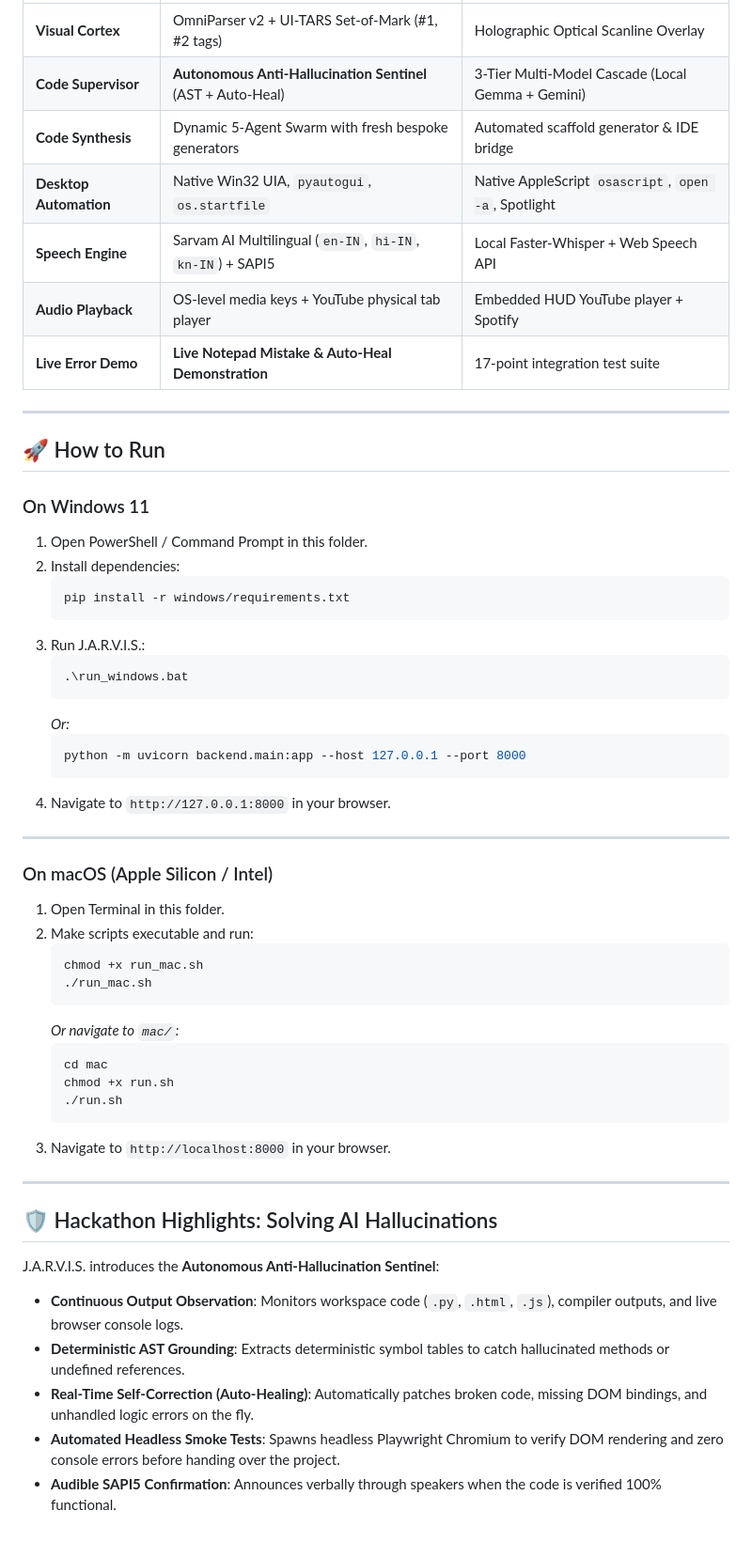
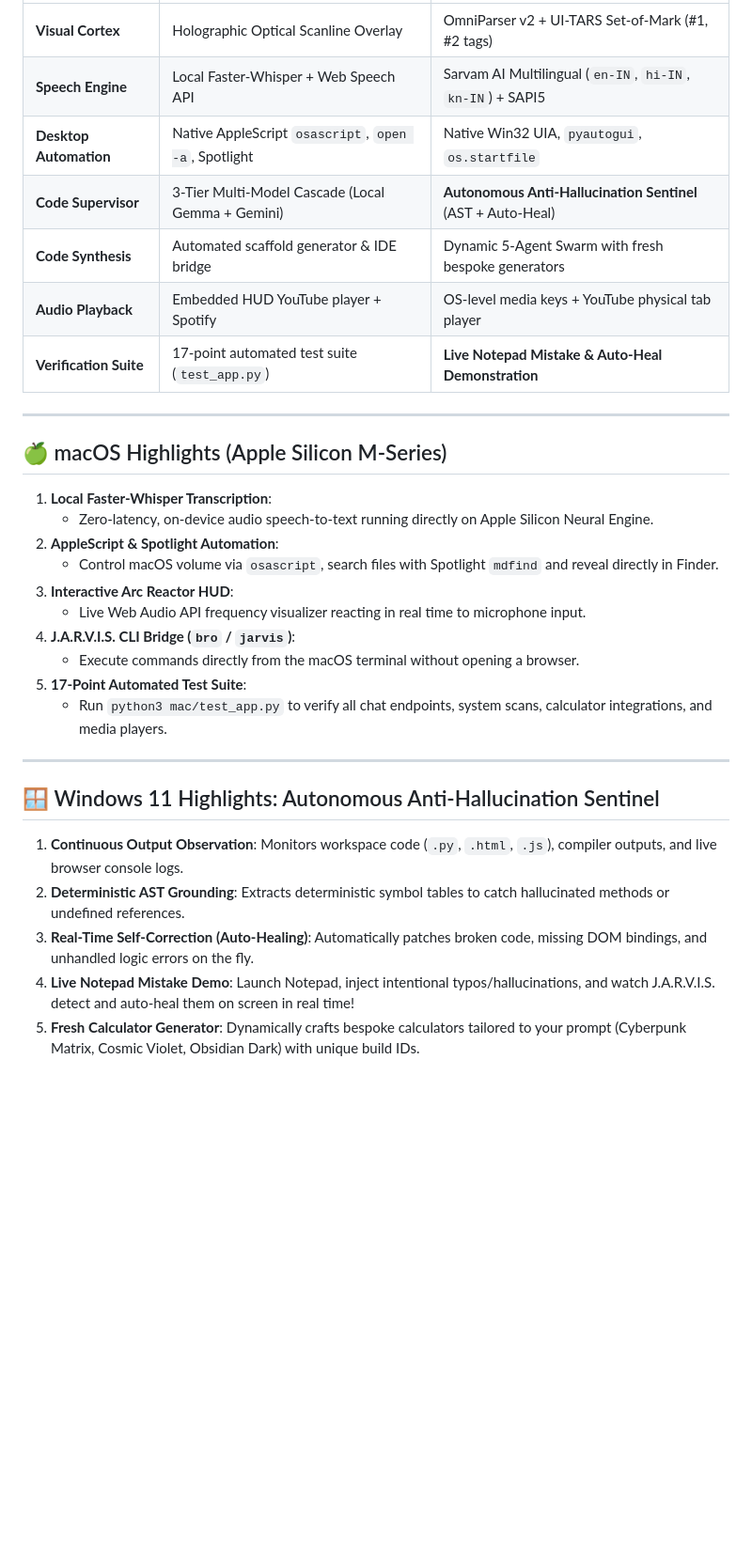
Before and after one commit to JeevanM26/project-hack, a Markdown page: README.md, the part around one of its changes. Shown at 94% size. Drawn GitHub-style; blank space fills up the shorter version.

Commit message:
docs: feature macOS edition at top of repository and documentation

````diff
--- a/README.md
+++ b/README.md
@@ -44,56 +88,33 @@ project-hack/
 | :--- | :--- | :--- |
-| **Visual Cortex** | OmniParser v2 + UI-TARS Set-of-Mark (#1, #2 tags) | Holographic Optical Scanline Overlay |
-| **Code Supervisor** | **Autonomous Anti-Hallucination Sentinel** (AST + Auto-Heal) | 3-Tier Multi-Model Cascade (Local Gemma + Gemini) |
-| **Code Synthesis** | Dynamic 5-Agent Swarm with fresh bespoke generators | Automated scaffold generator & IDE bridge |
-| **Desktop Automation** | Native Win32 UIA, `pyautogui`, `os.startfile` | Native AppleScript `osascript`, `open -a`, Spotlight |
-| **Speech Engine** | Sarvam AI Multilingual (`en-IN`, `hi-IN`, `kn-IN`) + SAPI5 | Local Faster-Whisper + Web Speech API |
-| **Audio Playback** | OS-level media keys + YouTube physical tab player | Embedded HUD YouTube player + Spotify |
-| **Live Error Demo** | **Live Notepad Mistake & Auto-Heal Demonstration** | 17-point integration test suite |
+| **Visual Cortex** | Holographic Optical Scanline Overlay | OmniParser v2 + UI-TARS Set-of-Mark (#1, #2 tags) |
+| **Speech Engine** | Local Faster-Whisper + Web Speech API | Sarvam AI Multilingual (`en-IN`, `hi-IN`, `kn-IN`) + SAPI5 |
+| **Desktop Automation** | Native AppleScript `osascript`, `open -a`, Spotlight | Native Win32 UIA, `pyautogui`, `os.startfile` |
+| **Code Supervisor** | 3-Tier Multi-Model Cascade (Local Gemma + Gemini) | **Autonomous Anti-Hallucination Sentinel** (AST + Auto-Heal) |
+| **Code Synthesis** | Automated scaffold generator & IDE bridge | Dynamic 5-Agent Swarm with fresh bespoke generators |
+| **Audio Playback** | Embedded HUD YouTube player + Spotify | OS-level media keys + YouTube physical tab player |
+| **Verification Suite**| 17-point automated test suite (`test_app.py`) | **Live Notepad Mistake & Auto-Heal Demonstration** |
 
 ---
 
-## 🚀 How to Run
+## 🍏 macOS Highlights (Apple Silicon M-Series)
 
-### On Windows 11
-1. Open PowerShell / Command Prompt in this folder.
-2. Install dependencies:
-   ```bash
-   pip install -r windows/requirements.txt
-   ```
-3. Run J.A.R.V.I.S.:
-   ```bash
-   .\run_windows.bat
-   ```
-   *Or:*
-   ```bash
-   python -m uvicorn backend.main:app --host 127.0.0.1 --port 8000
-   ```
-4. Navigate to `http://127.0.0.1:8000` in your browser.
+1. **Local Faster-Whisper Transcription**:
+   - Zero-latency, on-device audio speech-to-text running directly on Apple Silicon Neural Engine.
+2. **AppleScript & Spotlight Automation**:
+   - Control macOS volume via `osascript`, search files with Spotlight `mdfind` and reveal directly in Finder.
+3. **Interactive Arc Reactor HUD**:
+   - Live Web Audio API frequency visualizer reacting in real time to microphone input.
+4. **J.A.R.V.I.S. CLI Bridge (`bro` / `jarvis`)**:
+   - Execute commands directly from the macOS terminal without opening a browser.
+5. **17-Point Automated Test Suite**:
+   - Run `python3 mac/test_app.py` to verify all chat endpoints, system scans, calculator integrations, and media players.
 
 ---
 
-### On macOS (Apple Silicon / Intel)
-1. Open Terminal in this folder.
-2. Make scripts executable and run:
-   ```bash
-   chmod +x run_mac.sh
-   ./run_mac.sh
-   ```
-   *Or navigate to `mac/`:*
-   ```bash
-   cd mac
-   chmod +x run.sh
-   ./run.sh
-   ```
-3. Navigate to `http://localhost:8000` in your browser.
+## 🪟 Windows 11 Highlights: Autonomous Anti-Hallucination Sentinel
 
----
-
-## 🛡️ Hackathon Highlights: Solving AI Hallucinations
-
-J.A.R.V.I.S. introduces the **Autonomous Anti-Hallucination Sentinel**:
-- **Continuous Output Observation**: Monitors workspace code (`.py`, `.html`, `.js`), compiler outputs, and live browser console logs.
-- **Deterministic AST Grounding**: Extracts deterministic symbol tables to catch hallucinated methods or undefined references.
-- **Real-Time Self-Correction (Auto-Healing)**: Automatically patches broken code, missing DOM bindings, and unhandled logic errors on the fly.
-- **Automated Headless Smoke Tests**: Spawns headless Playwright Chromium to verify DOM rendering and zero console errors before handing over the project.
-- **Audible SAPI5 Confirmation**: Announces verbally through speakers when the code is verified 100% functional.
+1. **Continuous Output Observation**: Monitors workspace code (`.py`, `.html`, `.js`), compiler outputs, and live browser console logs.
+2. **Deterministic AST Grounding**: Extracts deterministic symbol tables to catch hallucinated methods or undefined references.
+3. **Real-Time Self-Correction (Auto-Healing)**: Automatically patches broken code, missing DOM bindings, and unhandled logic errors on the fly.
+4. **Live Notepad Mistake Demo**: Launch Notepad, inject intentional typos/hallucinations, and watch J.A.R.V.I.S. detect and auto-heal them on screen in real time!
+5. **Fresh Calculator Generator**: Dynamically crafts bespoke calculators tailored to your prompt (Cyberpunk Matrix, Cosmic Violet, Obsidian Dark) with unique build IDs.
````
Also changed, not shown: other parts of README.md (+59 -15 lines).
